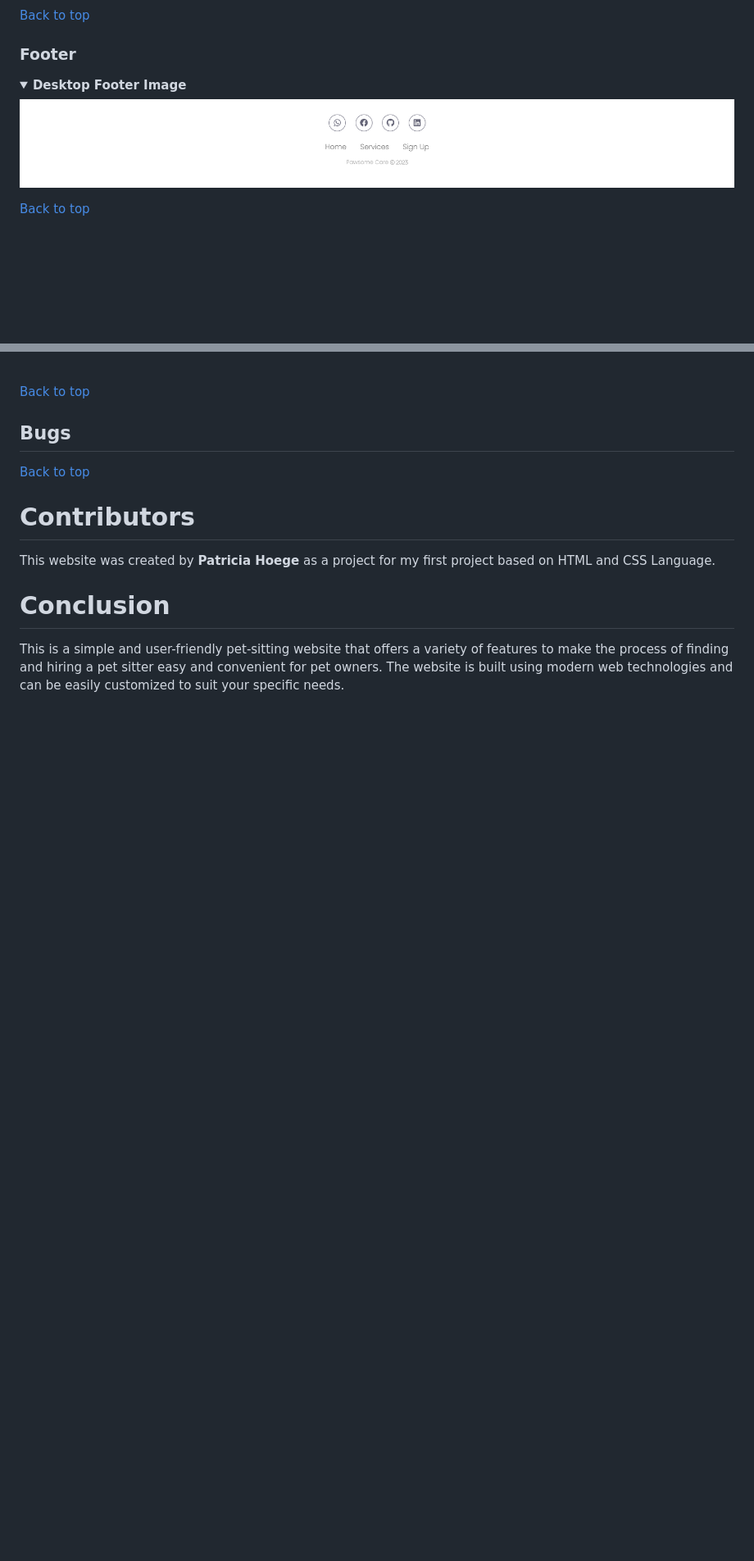
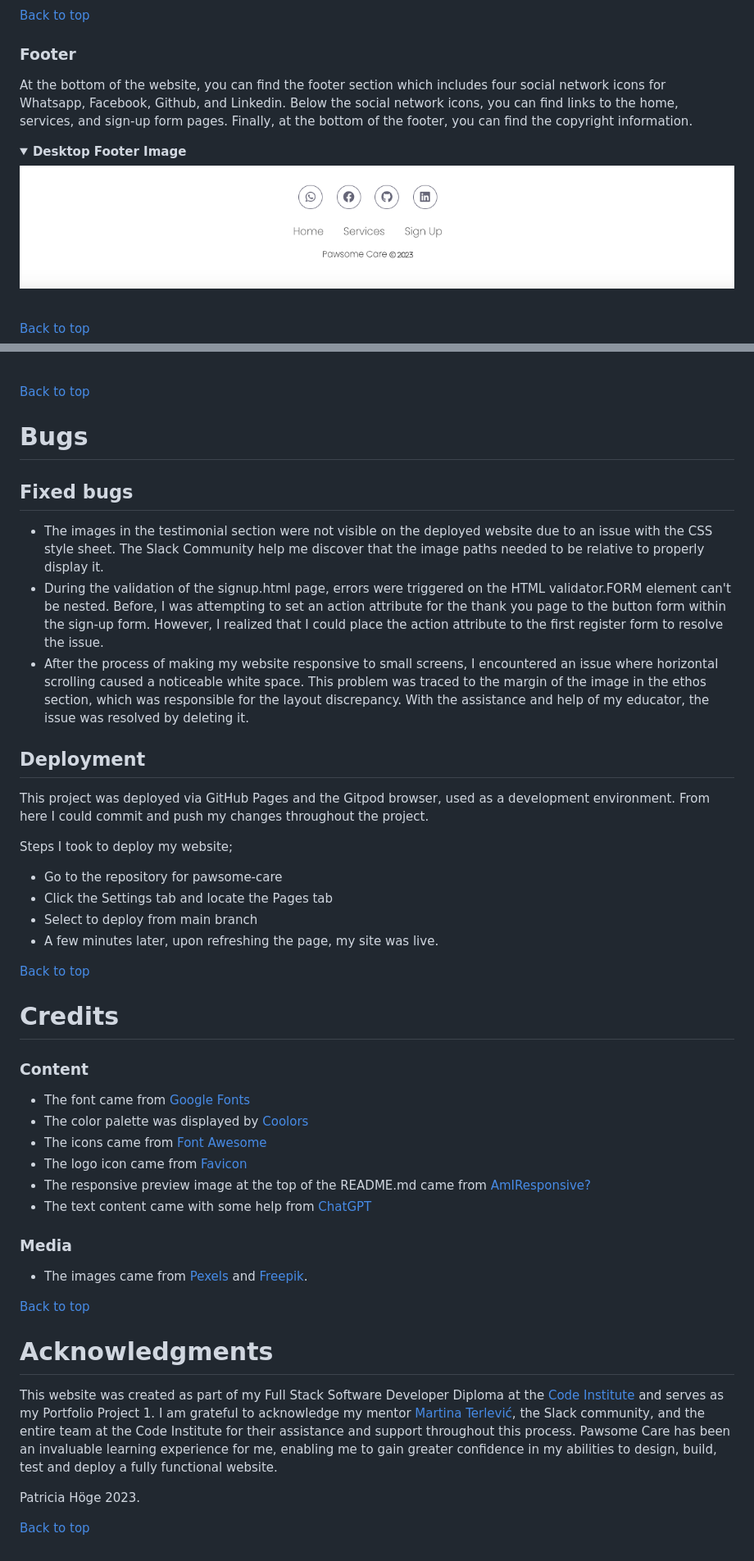
Before and after one commit to patthoege/pawsome-care, a Markdown page: README.md, 2 parts joined by grey strips. Shown: that part at 82% size. GitHub-like rendering; pictures changed too: assets/readme-img/footer.png; folded sections open; blank space fills up the shorter version.

```diff
--- a/README.md
+++ b/README.md
@@ -169,6 +175,7 @@ The sign-up page is easily accessible to users through various means. Users can
 [Back to top](<#table-of-contents>)
 
 ### Footer
+At the bottom of the website, you can find the footer section which includes four social network icons for Whatsapp, Facebook, Github, and Linkedin. Below the social network icons, you can find links to the home, services, and sign-up form pages. Finally, at the bottom of the footer, you can find the copyright information.
 
 <details><summary><b>Desktop Footer Image</b></summary>
 
@@ -242,13 +242,50 @@ The current testing has identified that there is one element failing due to low-
 
 [Back to top](<#table-of-contents>)
 
-## Bugs
+# Bugs
+
+## Fixed bugs
+- The images in the testimonial section were not visible on the deployed website due to an issue with the CSS style sheet. The Slack Community help me discover that the image paths needed to be relative to properly display it.
+- During the validation of the signup.html page, errors were triggered on the HTML validator.FORM element can't be nested. Before, I was attempting to set an action attribute for the thank you page to the button form within the sign-up form. However, I realized that I could place the action attribute to the first register form to resolve the issue.
+- After the process of making my website responsive to small screens, I encountered an issue where horizontal scrolling caused a noticeable white space. This problem was traced to the margin of the image in the ethos section, which was responsible for the layout discrepancy. With the assistance and help of my educator, the issue was resolved by deleting it.
+
+## Deployment
+
+This project was deployed via GitHub Pages and the Gitpod browser, used as a development environment. From here I could commit and push my changes throughout the project.
+
+Steps I took to deploy my website;
+
+- Go to the repository for pawsome-care
+- Click the Settings tab and locate the Pages tab
+- Select to deploy from main branch
+- A few minutes later, upon refreshing the page, my site was live. <br />
+
 [Back to top](<#table-of-contents>)
 
 
-# Contributors
-This website was created by **Patricia Hoege** as a project for my first project based on HTML and CSS Language.
+# Credits
+### Content
+
+* The font came from [Google Fonts](https://fonts.google.com/)
+* The color palette was displayed by [Coolors](https://coolors.co/)
+* The icons came from [Font Awesome](https://fontawesome.com/)
+* The logo icon came from [Favicon](https://favicon.io/)
+* The responsive preview image at the top of the README.md came from  [AmIResponsive?](https://ui.dev/amiresponsive?)
+* The text content came with some help from [ChatGPT](https://openai.com/blog/chatgpt)
+
+### Media
+* The images came from [Pexels](https://www.pexels.com/) and [Freepik](https://www.freepik.com/).
 
 
-# Conclusion
-This is a simple and user-friendly pet-sitting website that offers a variety of features to make the process of finding and hiring a pet sitter easy and convenient for pet owners. The website is built using modern web technologies and can be easily customized to suit your specific needs.
+[Back to top](<#table-of-contents>)
+
+# Acknowledgments
+This website was created as part of my Full Stack Software Developer Diploma at the [Code Institute](https://codeinstitute.net/) and serves as my Portfolio Project 1. I am grateful to acknowledge my mentor [Martina Terlević](https://www.linkedin.com/in/martinaterlevic/), the Slack community, and the entire team at the Code Institute for their assistance and support throughout this process. Pawsome Care has been an invaluable learning experience for me, enabling me to gain greater confidence in my abilities to design, build, test and deploy a fully functional website.
+
+Patricia Höge 2023.
+
+[Back to top](<#table-of-contents>)
+
+
+
+#
```
Also changed, not shown: other parts of README.md (+14 -15 lines), assets/readme-img/lighthouse-report.png, assets/readme-img/pawsome-accessibility.png, assets/readme-img/pawsome-wave-report.png, 2 other files.
